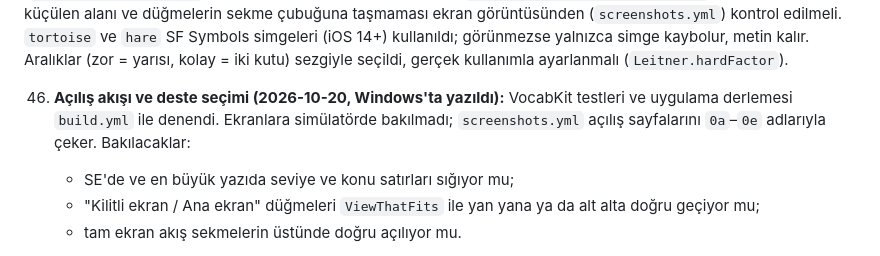
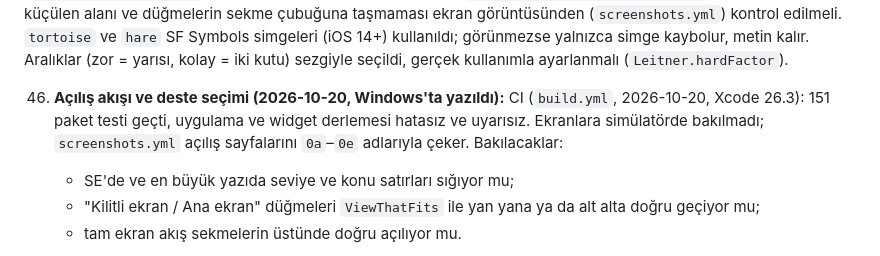
Before and after one commit to yusufuyar68/lockglow, a Markdown page: ios/README.md, the part around the change. Drawn GitHub-style.

Commit message:
README: açılış akışı ve deste seçimi için CI sonucu
Co-Authored-By: Claude Opus 5.5 <noreply@anthropic.com>

```diff
--- a/ios/README.md
+++ b/ios/README.md
@@ -263,7 +263,7 @@ Derleyici olmadan doğrulanamayanlar. Birincil şüpheliler en üstte.
 43. **Günlük hatırlatma (`ReminderScheduler.swift`, `Learning/ReminderPlanner`):** Ayarlar > Hatırlatma'dan açılır (varsayılan kapalı, 20:00). Açınca bildirim izni istenir; reddedilirse anahtar kapalı kalır ve iPhone Ayarları'na giden düğme çıkar. Yerel bildirim, yedi gün ileriye tek tek (tekrarlanmayan) kurulur ve uygulama her arka plana geçişinde baştan yazılır: metindeki sayı o anki ilerlemeden hesaplanır ("12 kelime tekrar, 5 yeni kelime..."). O günün tekrarı ve yeni kelime hedefi bittiyse o günün bildirimi kurulmaz. Uygulama 7 gün hiç açılmazsa bildirimler biter (bilerek: kullanılmayan uygulama rahatsız etmesin). Bildirime dokununca Tekrar sekmesi açılır. Gerçek cihazda bildirim zamanlaması ve dokunuşla açılış denenmedi.
 44. **Zor/Kolay düğmeleri (hiç derlenmedi, simülatörde bakılmadı):** Tekrar kartında 2×2 düğme alanı (`ReviewView.answerArea`) ve quiz'de "Zordu"/"Kolaydı" satırı (`QuizCardView.difficultyButtons`). SE'de kartın küçülen alanı ve düğmelerin sekme çubuğuna taşmaması ekran görüntüsünden (`screenshots.yml`) kontrol edilmeli. `tortoise` ve `hare` SF Symbols simgeleri (iOS 14+) kullanıldı; görünmezse yalnızca simge kaybolur, metin kalır. Aralıklar (zor = yarısı, kolay = iki kutu) sezgiyle seçildi, gerçek kullanımla ayarlanmalı (`Leitner.hardFactor`).
 
-46. **Açılış akışı ve deste seçimi (2026-10-20, Windows'ta yazıldı):** VocabKit testleri ve uygulama derlemesi `build.yml` ile denendi. Ekranlara simülatörde bakılmadı; `screenshots.yml` açılış sayfalarını `0a`–`0e` adlarıyla çeker. Bakılacaklar:
+46. **Açılış akışı ve deste seçimi (2026-10-20, Windows'ta yazıldı):** CI (`build.yml`, 2026-10-20, Xcode 26.3): 151 paket testi geçti, uygulama ve widget derlemesi hatasız ve uyarısız. Ekranlara simülatörde bakılmadı; `screenshots.yml` açılış sayfalarını `0a`–`0e` adlarıyla çeker. Bakılacaklar:
     - SE'de ve en büyük yazıda seviye ve konu satırları sığıyor mu;
     - "Kilitli ekran / Ana ekran" düğmeleri `ViewThatFits` ile yan yana ya da alt alta doğru geçiyor mu;
     - tam ekran akış sekmelerin üstünde doğru açılıyor mu.
```
